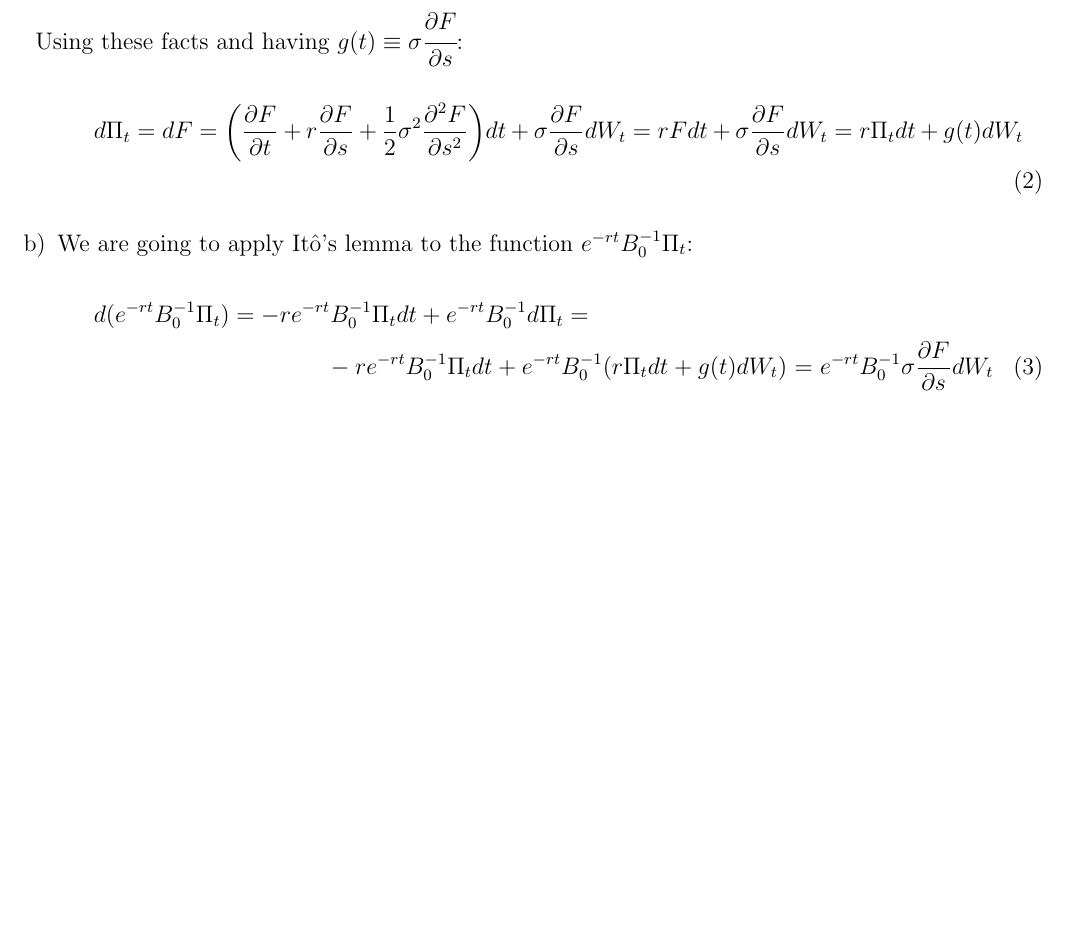
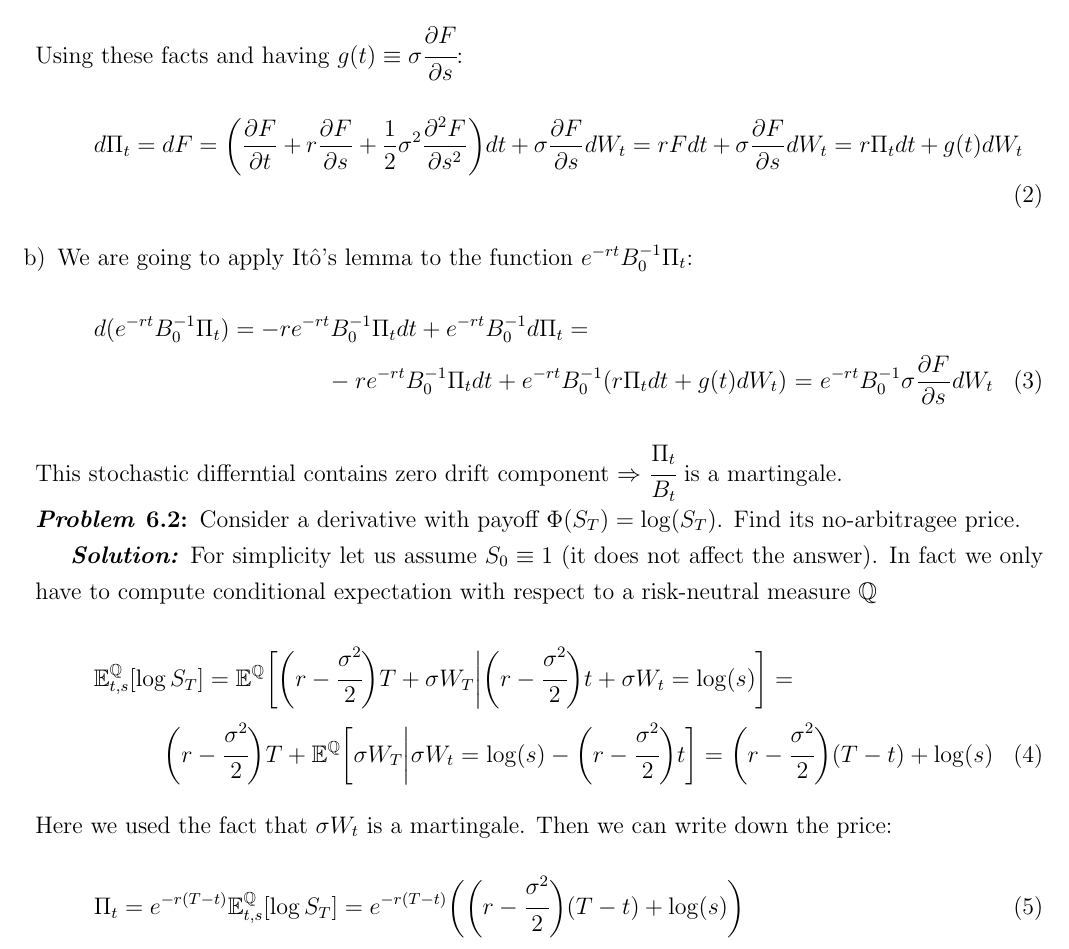
Before and after one commit to debasering/fin_math, a LaTeX document (arbitrage_theory/arbtirage_theory_solutions.tex): part of page 7 of 7, cut so that both start at the same text, the shorter picture padded with empty space. Compiled offline with pdfLaTeX.

Commit message:
solve pricing task

```diff
--- a/arbitrage_theory/arbtirage_theory_solutions.tex
+++ b/arbitrage_theory/arbtirage_theory_solutions.tex
@@ -338,6 +338,31 @@ $$
 		 -re^{-rt}B_0^{-1}\Pi_t dt + e^{-rt}B_0^{-1}(r\Pi_t dt + g(t) dW_t) =
 		 e^{-rt}B_0^{-1} \sigma \frac{\partial F}{\partial s} dW_t
 		\end{multline}
+		This stochastic differntial contains zero drift component $\Rightarrow$ $\cfrac{\Pi_t}{B_t}$ is a martingale.
+	\end{solution}
+\end{problem}
+
+\begin{problem}
+	Consider a derivative with payoff $\Phi(S_T) = \log(S_T)$. Find its no-arbitragee price.
+
+	\begin{solution}
+		For simplicity let us assume $S_0 \equiv 1$ (it does not affect the answer). In fact we only have to compute conditional expectation with respect to a risk-neutral measure $\mathbb{Q}$
+		\begin{multline}
+		\E^{\mathbb{Q}}_{t, s}[\log S_T] =
+		\E^{\mathbb{Q}}\bigg[
+		\bigg(r  - \cfrac{\sigma^2}{2}\bigg)T + \sigma W_T \bigg|
+		\bigg(r  - \cfrac{\sigma^2}{2}\bigg)t + \sigma W_t = \log(s)
+		\bigg] = \\
+		\bigg(r  - \cfrac{\sigma^2}{2}\bigg)T  +
+		\E^{\mathbb{Q}}\bigg[ \sigma W_T \bigg|
+		\sigma W_t = \log(s) - \bigg(r  - \cfrac{\sigma^2}{2}\bigg)t
+		\bigg] =
+			\bigg(r  - \cfrac{\sigma^2}{2}\bigg)(T-t) +\log(s)
+		\end{multline}
+		Here we used the fact that $\sigma W_t$ is a martingale. Then we can write down the price:
+		\begin{equation}
+		\Pi_t = e^{-r(T-t)}\E^{\mathbb{Q}}_{t, s}[\log S_T]  = e^{-r(T-t)}\bigg(\bigg(r  - \cfrac{\sigma^2}{2}\bigg)(T-t) +\log(s)\bigg)
+		\end{equation}
 	\end{solution}
 \end{problem}
 
```
Also changed, not shown: arbitrage_theory/arbtirage_theory_solutions.pdf.
